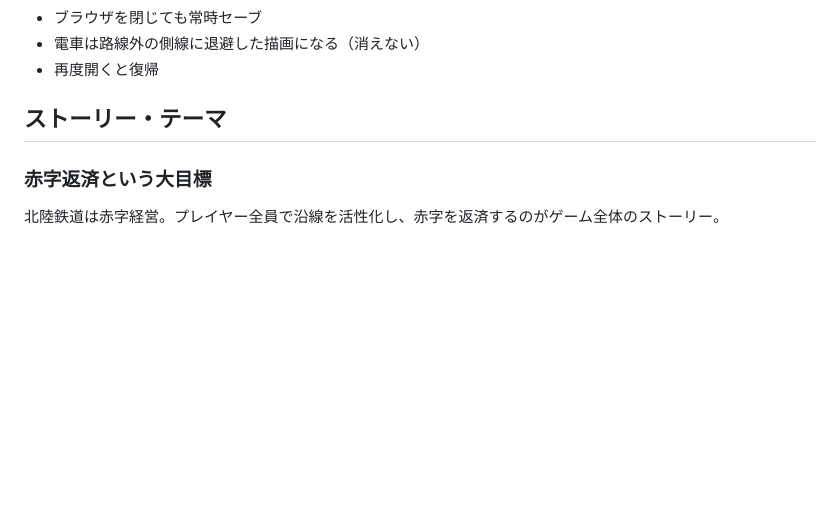
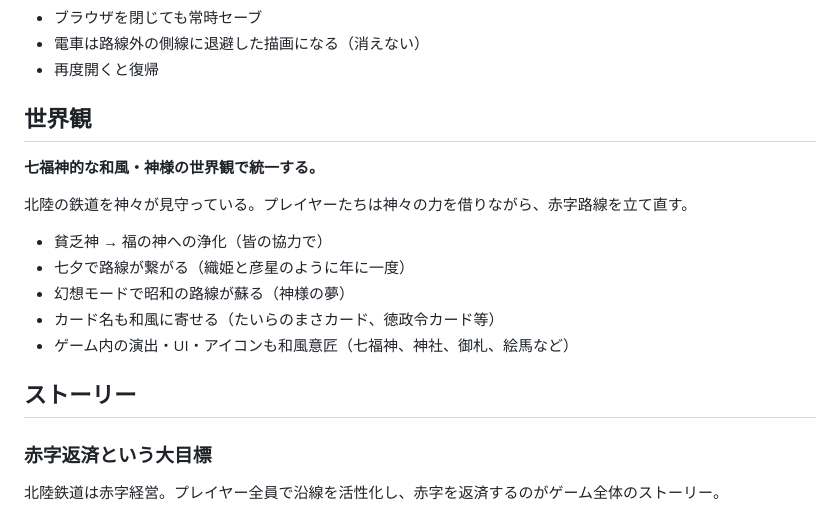
Before and after one commit to kako-jun/maboroshi-railway, a Markdown page: docs/DESIGN.md, the part around the change. Rendered like a GitHub page; blank space fills up the shorter version.

Commit message:
docs: 七福神的和風・神様の世界観で統一する方針を追加

```diff
--- a/docs/DESIGN.md
+++ b/docs/DESIGN.md
@@ -202,7 +202,19 @@
 - 電車は路線外の側線に退避した描画になる（消えない）
 - 再度開くと復帰
 
-## ストーリー・テーマ
+## 世界観
+
+**七福神的な和風・神様の世界観で統一する。**
+
+北陸の鉄道を神々が見守っている。プレイヤーたちは神々の力を借りながら、赤字路線を立て直す。
+
+- 貧乏神 → 福の神への浄化（皆の協力で）
+- 七夕で路線が繋がる（織姫と彦星のように年に一度）
+- 幻想モードで昭和の路線が蘇る（神様の夢）
+- カード名も和風に寄せる（たいらのまさカード、徳政令カード等）
+- ゲーム内の演出・UI・アイコンも和風意匠（七福神、神社、御札、絵馬など）
+
+## ストーリー
 
 ### 赤字返済という大目標
 
```
